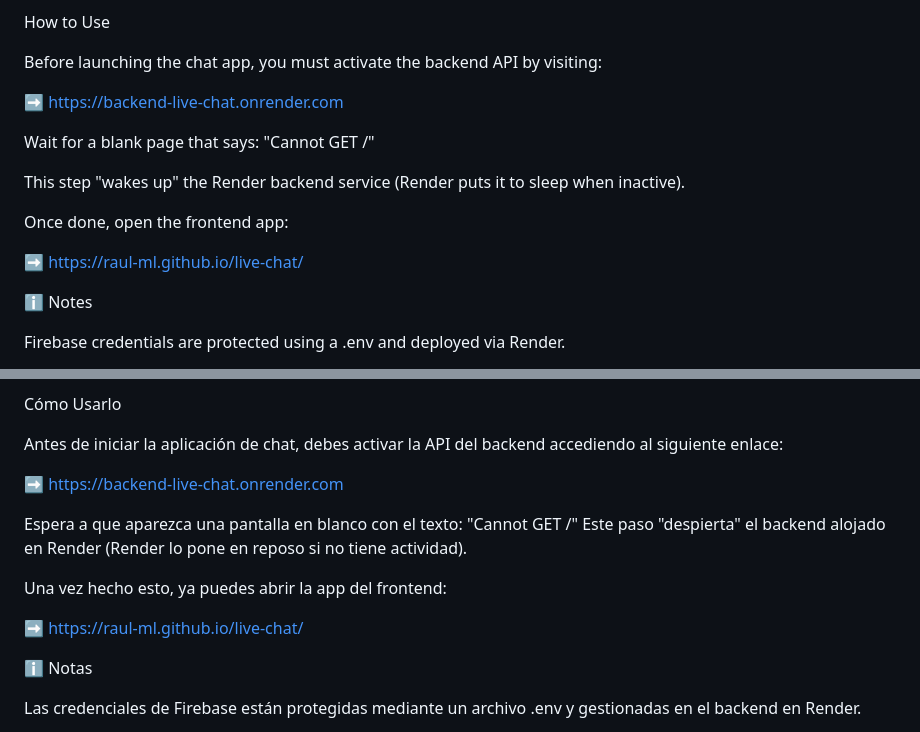
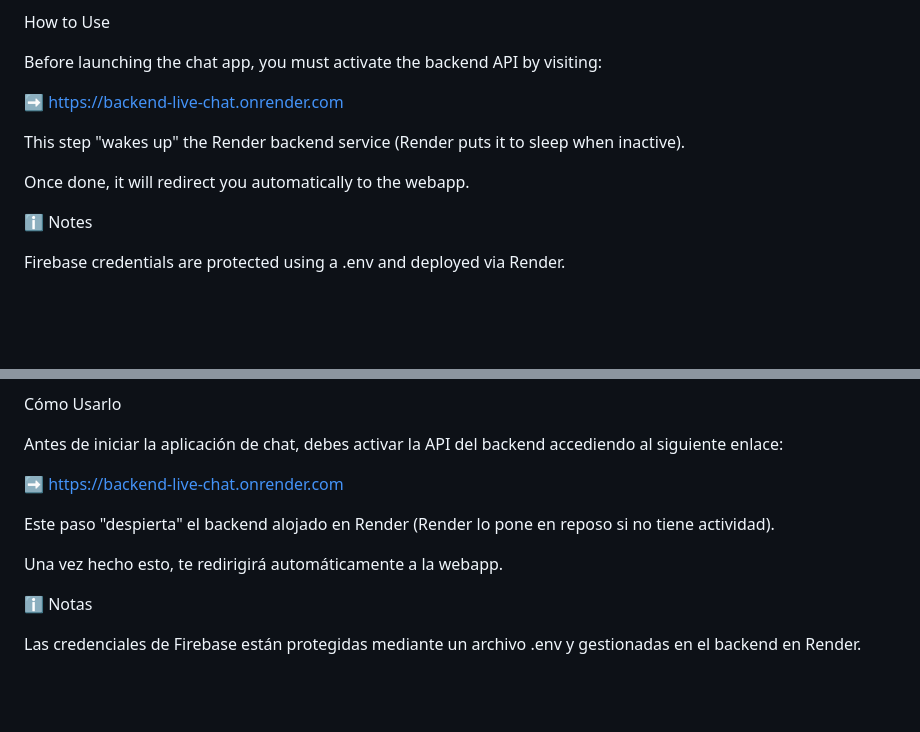
Before and after one commit to Raul-ML/live-chat, a Markdown page: README.md, 2 parts joined by grey strips. Rendered like a GitHub page; blank space fills up the shorter version.

```diff
--- a/README.md
+++ b/README.md
@@ -46,15 +46,9 @@ Before launching the chat app, you must activate the backend API by visiting:
 
 ➡️ https://backend-live-chat.onrender.com
 
-Wait for a blank page that says: "Cannot GET /"
-
 This step "wakes up" the Render backend service (Render puts it to sleep when inactive).
 
-Once done, open the frontend app:
-
-➡️ https://raul-ml.github.io/live-chat/
-
-
+Once done, it will redirect you automatically to the webapp.
 
 ℹ️ Notes
 
@@ -119,13 +113,9 @@ Antes de iniciar la aplicación de chat, debes activar la API del backend accedi
 
 ➡️ https://backend-live-chat.onrender.com
 
-Espera a que aparezca una pantalla en blanco con el texto: "Cannot GET /"
 Este paso "despierta" el backend alojado en Render (Render lo pone en reposo si no tiene actividad).
 
-Una vez hecho esto, ya puedes abrir la app del frontend:
-
-➡️ https://raul-ml.github.io/live-chat/
-
+Una vez hecho esto, te redirigirá automáticamente a la webapp.
 
 
 ℹ️ Notas
```
